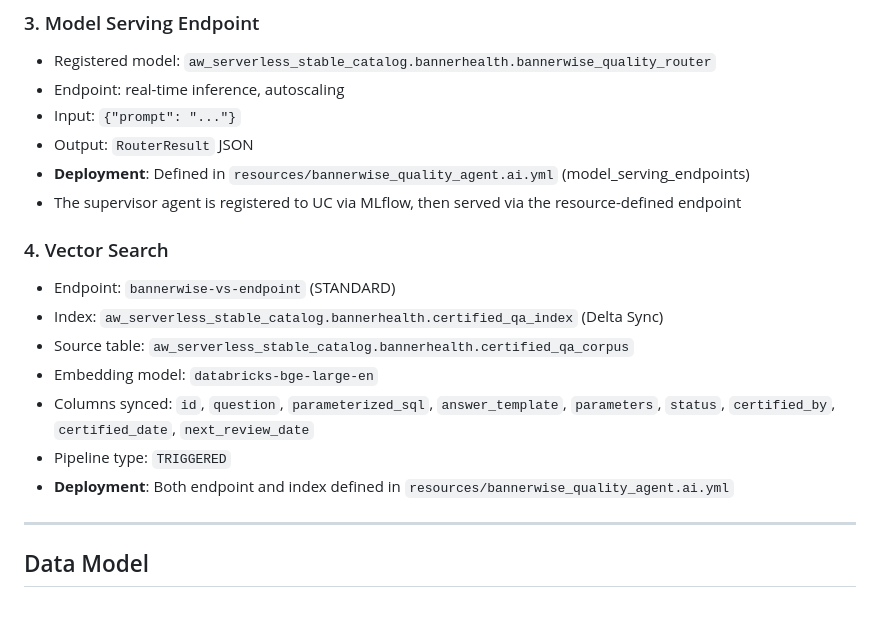
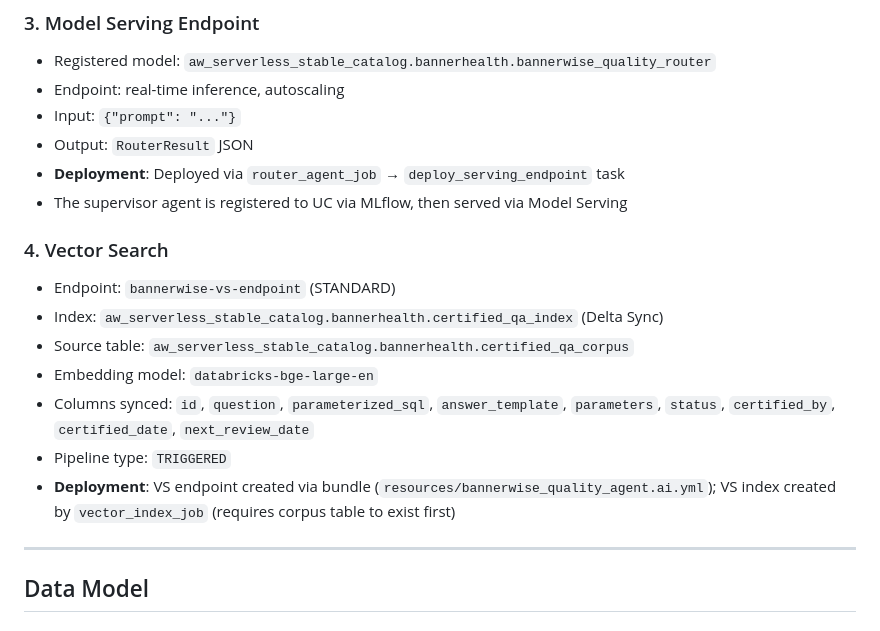
Before and after one commit to arunwagle/bannerwise-quality-agent, a Markdown page: docs/SOLUTION_DESIGN.md, the part around the change. GitHub-like rendering.

```diff
--- a/docs/SOLUTION_DESIGN.md
+++ b/docs/SOLUTION_DESIGN.md
@@ -466,8 +466,8 @@ class BannerwiseQualityRouter(mlflow.pyfunc.PythonModel):
 - Endpoint: real-time inference, autoscaling
 - Input: `{"prompt": "..."}`
 - Output: `RouterResult` JSON
-- **Deployment**: Defined in `resources/bannerwise_quality_agent.ai.yml` (model_serving_endpoints)
-- The supervisor agent is registered to UC via MLflow, then served via the resource-defined endpoint
+- **Deployment**: Deployed via `router_agent_job` → `deploy_serving_endpoint` task
+- The supervisor agent is registered to UC via MLflow, then served via Model Serving
 
 ### 4. Vector Search
 
@@ -477,7 +477,7 @@ class BannerwiseQualityRouter(mlflow.pyfunc.PythonModel):
 - Embedding model: `databricks-bge-large-en`
 - Columns synced: `id`, `question`, `parameterized_sql`, `answer_template`, `parameters`, `status`, `certified_by`, `certified_date`, `next_review_date`
 - Pipeline type: `TRIGGERED`
-- **Deployment**: Both endpoint and index defined in `resources/bannerwise_quality_agent.ai.yml`
+- **Deployment**: VS endpoint created via bundle (`resources/bannerwise_quality_agent.ai.yml`); VS index created by `vector_index_job` (requires corpus table to exist first)
 
 ---
 
```
Also changed, not shown: docs/PROJECT_STRUCTURE.md (added, +148 -0 lines).
